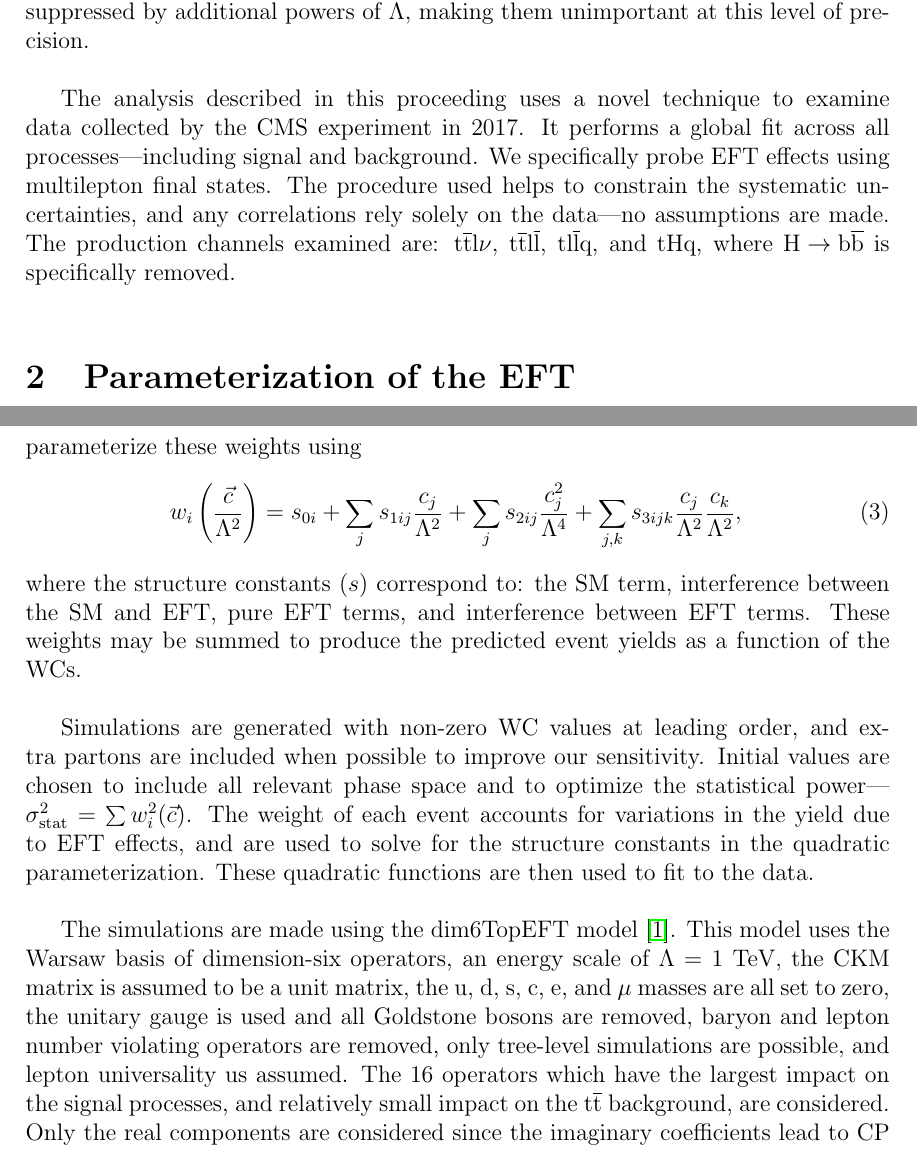
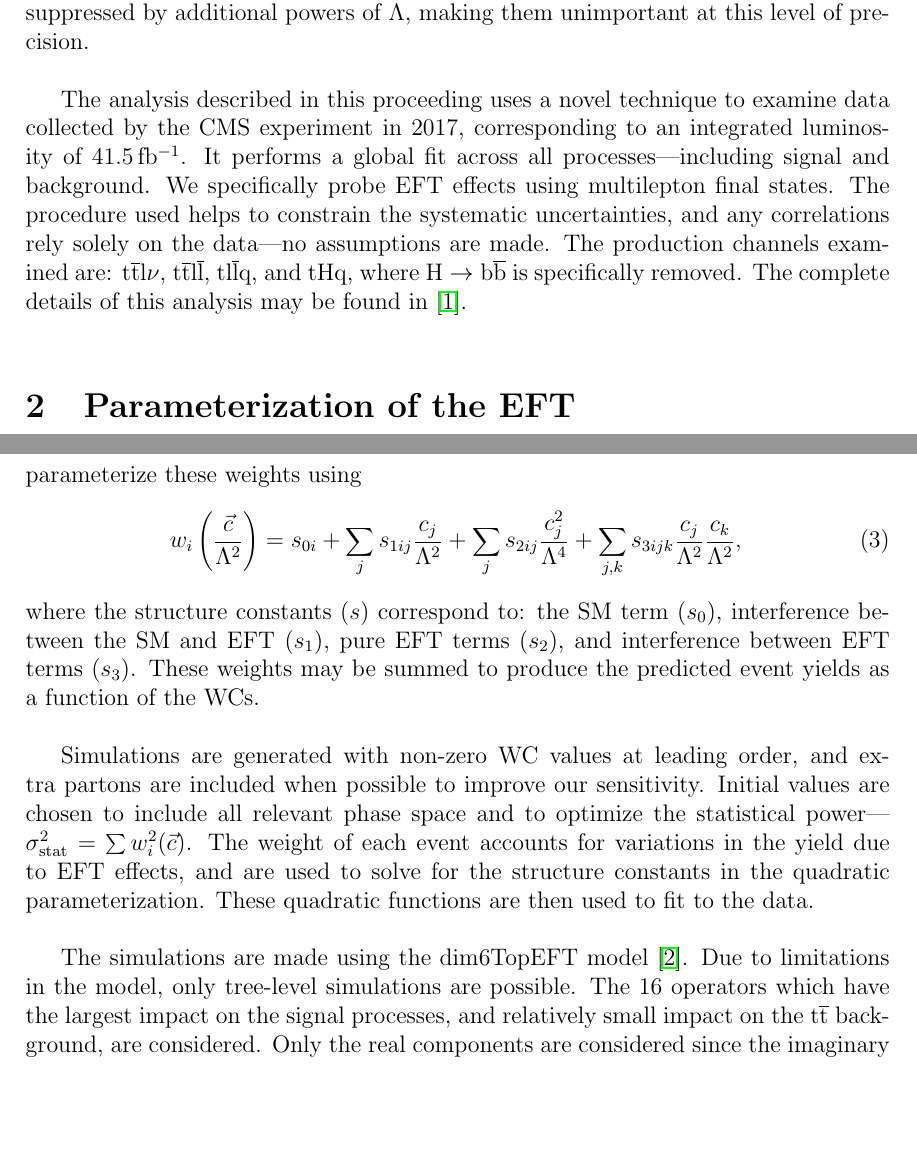
Before and after one commit to bryates/Top2020Proceedings, a LaTeX document (eprint.tex, which reads econfmacros.tex): two parts of pages 2 and 3 of 6, joined at a grey line, cut so that both start at the same text, the shorter picture padded with empty space. Compiled offline with pdfLaTeX.

Commit message:
Brian's comments

```diff
--- a/econfmacros.tex
+++ b/econfmacros.tex
@@ -144,3 +144,5 @@
 \newcommand{\cte}{\ensuremath{c^{(\ell)}_{\mathrm{te}}}}
 \newcommand{\ctlS}{\ensuremath{c^{\mathrm{S}(\ell)}_{\mathrm{t}}}}
 \newcommand{\ctlT}{\ensuremath{c^{\mathrm{T}(\ell)}_{\mathrm{t}}}}
+
+\newcommand{\lumi}{\ensuremath{41.5\mathrm{fb^-1}}\xspace}
--- a/eprint.tex
+++ b/eprint.tex
@@ -79,7 +79,7 @@ The Standard Model (SM) of particle physics is one of the most complete and prec
 \end{equation}
 where $\mathcal{L}_{\mathrm{SM}}$ is the SM Lagrangian, $c_{i}$ is the $i^{\mathrm{th}}$ WC, and $d$ is the dimension of the operator. It is important to note that all odd numbered dimensions violate lepton number conservation. This analysis focuses on dimension six; higher dimensions are suppressed by additional powers of $\Lambda$, making them unimportant at this level of precision.\\
 
-The analysis described in this proceeding uses a novel technique to examine data collected by the CMS experiment in 2017. It performs a global fit across all processes---including signal and background. We specifically probe EFT effects using multilepton final states. The procedure used helps to constrain the systematic uncertainties, and any correlations rely solely on the data---no assumptions are made. The production channels examined are: $\mathrm{\ttbar l\nu}$, $\mathrm{\ttbar l\overline{l}}$, $\mathrm{t l\overline{l}q}$, and $\mathrm{tHq}$, where $\mathrm{H \to \bbbar}$ is specifically removed.\\
+The analysis described in this proceeding uses a novel technique to examine data collected by the CMS experiment in 2017, corresponding to an integrated luminosity of $41.5\,\mathrm{fb^{-1}}$. It performs a global fit across all processes---including signal and background. We specifically probe EFT effects using multilepton final states. The procedure used helps to constrain the systematic uncertainties, and any correlations rely solely on the data---no assumptions are made. The production channels examined are: $\mathrm{\ttbar l\nu}$, $\mathrm{\ttbar l\overline{l}}$, $\mathrm{t l\overline{l}q}$, and $\mathrm{tHq}$, where $\mathrm{H \to \bbbar}$ is specifically removed. The complete details of this analysis may be found in~\cite{Sirunyan:2020tqm}.\\
 
 \section{Parameterization of the EFT}
 
@@ -91,11 +91,12 @@ The cross section is proportional to $\mathcal{M}^2$, and each simulated event m
 \begin{equation}
 	w_i\left(\frac{\vec{c}}{\Lambda^2}\right) = s_{0i} + \sum_js_{1ij}\frac{c_j}{\Lambda^2} + \sum_js_{2ij}\frac{c_j^2}{\Lambda^4} + \sum_{j,k}s_{3ijk} \frac{c_j}{\Lambda^2} \frac{c_k}{\Lambda^2},
 \end{equation}
-where the structure constants ($s$) correspond to: the SM term, interference between the SM and EFT, pure EFT terms, and interference between EFT terms. These weights may be summed to produce the predicted event yields as a function of the WCs.\\
+where the structure constants ($s$) correspond to: the SM term ($s_0$), interference between the SM and EFT ($s_1$), pure EFT terms ($s_2$), and interference between EFT terms ($s_3$). These weights may be summed to produce the predicted event yields as a function of the WCs.\\
 
 Simulations are generated with non-zero WC values at leading order, and extra partons are included when possible to improve our sensitivity. Initial values are chosen to include all relevant phase space and to optimize the statistical power---$\sigma^2_{\stat} = \sum w^2_i(\vec{c})$. The weight of each event accounts for variations in the yield due to EFT effects, and are used to solve for the structure constants in the quadratic parameterization. These quadratic functions are then used to fit to the data.\\
 
-The simulations are made using the dim6TopEFT model~\cite{AguilarSaavedra:2018nen}. This model uses the Warsaw basis of dimension-six operators, an energy scale of $\Lambda=1$ TeV, the CKM matrix is assumed to be a unit matrix, the u, d, s, c, e, and $\mu$ masses are all set to zero, the unitary gauge is used and all Goldstone bosons are removed, baryon and lepton number violating operators are removed, only tree-level simulations are possible, and lepton universality us assumed. The 16 operators which have the largest impact on the signal processes, and relatively small impact on the $\ttbar$ background, are considered. Only the real components are considered since the imaginary coefficients lead to CP violation, and are well constrained by EDM experiments and $\mathrm{B} \to X_s \gamma$ decays.
+The simulations are made using the dim6TopEFT model~\cite{AguilarSaavedra:2018nen}. %This model uses the Warsaw basis of dimension-six operators, an energy scale of $\Lambda=1$ TeV, the CKM matrix is assumed to be a unit matrix, the u, d, s, c, e, and $\mu$ masses are all set to zero, the unitary gauge is used and all Goldstone bosons are removed, baryon and lepton number violating operators are removed, and lepton universality us assumed.
+Due to limitations in the model, only tree-level simulations are possible. The 16 operators which have the largest impact on the signal processes, and relatively small impact on the $\ttbar$ background, are considered. Only the real components are considered since the imaginary coefficients lead to CP violation, and are well constrained by EDM experiments and $\mathrm{B} \to X_s \gamma$ decays.
 
 \section{Event selection and signal extraction}
 
```
Also changed, not shown: eprint.bib (+12 -0 lines), eprint.tex (2 more changed lines), 1 other file.
